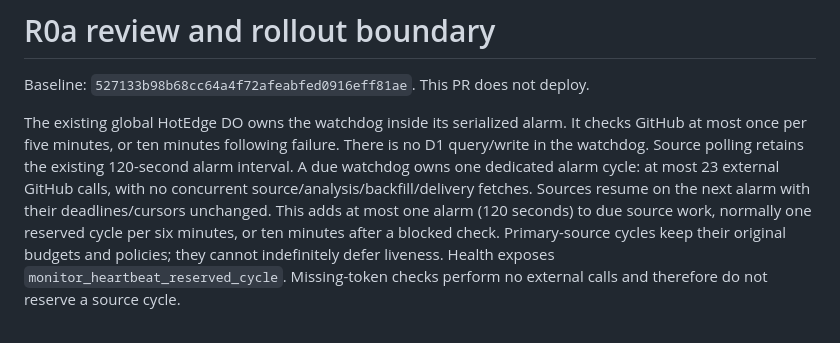
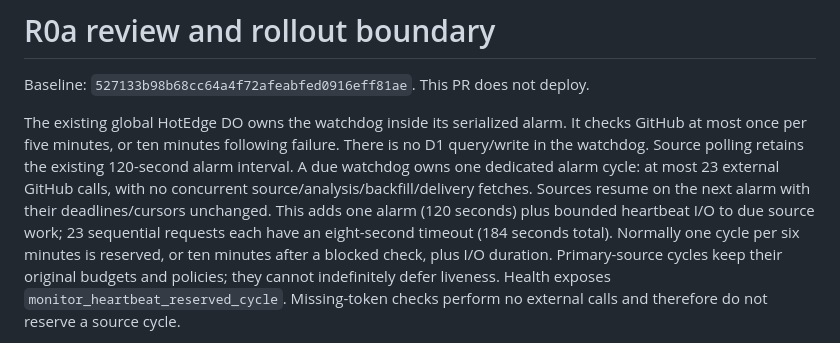
Before and after one commit to Mozes2024/mozes-biotech-intelligence, a Markdown page: docs/r0a-heartbeat-review.md, the part around the change. GitHub-like rendering.

Commit message:
Document reserved-cycle I/O latency bound precisely

```diff
--- a/docs/r0a-heartbeat-review.md
+++ b/docs/r0a-heartbeat-review.md
@@ -8,8 +8,10 @@ There is no D1 query/write in the watchdog. Source polling retains the existing
 120-second alarm interval. A due watchdog owns one dedicated alarm cycle: at most
 23 external GitHub calls, with no concurrent source/analysis/backfill/delivery
 fetches. Sources resume on the next alarm with their deadlines/cursors unchanged.
-This adds at most one alarm (120 seconds) to due source work, normally one reserved
-cycle per six minutes, or ten minutes after a blocked check. Primary-source cycles
+This adds one alarm (120 seconds) plus bounded heartbeat I/O to due source work;
+23 sequential requests each have an eight-second timeout (184 seconds total).
+Normally one cycle per six minutes is reserved, or ten minutes after a blocked
+check, plus I/O duration. Primary-source cycles
 keep their original budgets and policies; they cannot indefinitely defer liveness.
 Health exposes `monitor_heartbeat_reserved_cycle`. Missing-token checks perform
 no external calls and therefore do not reserve a source cycle.
```
